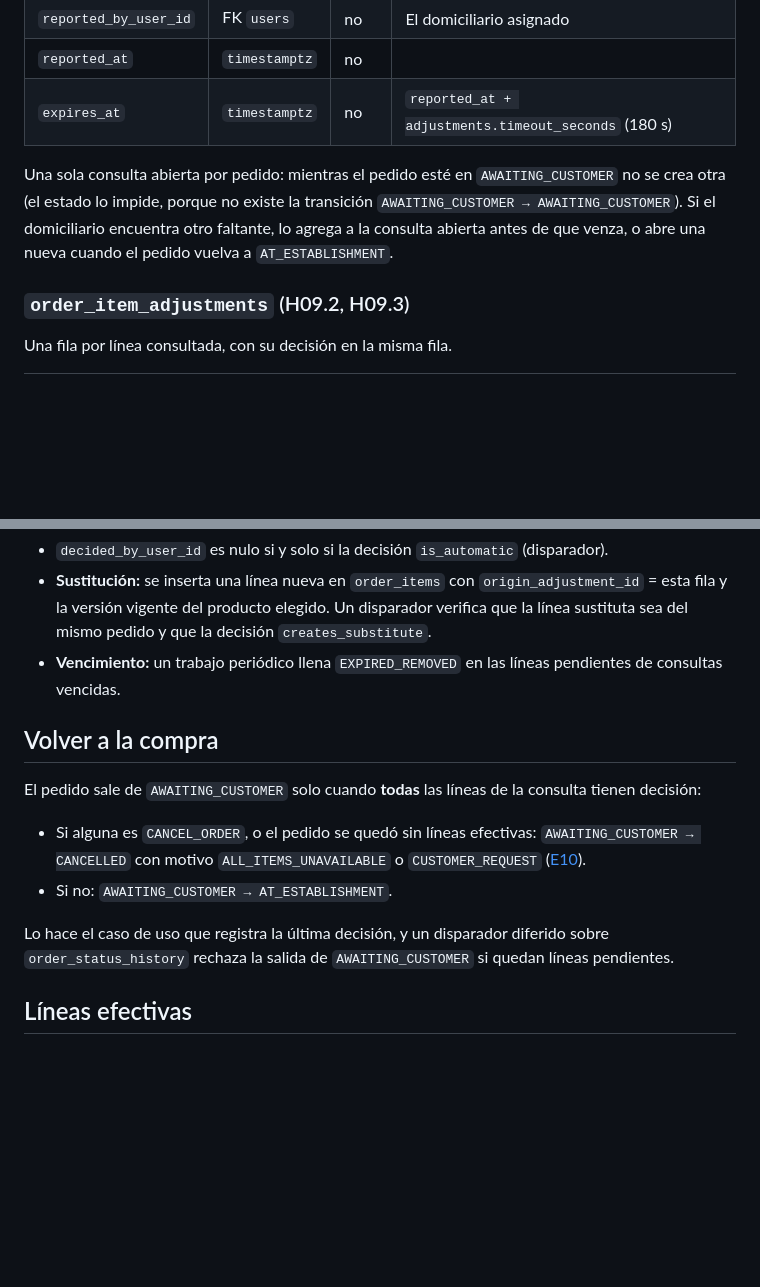
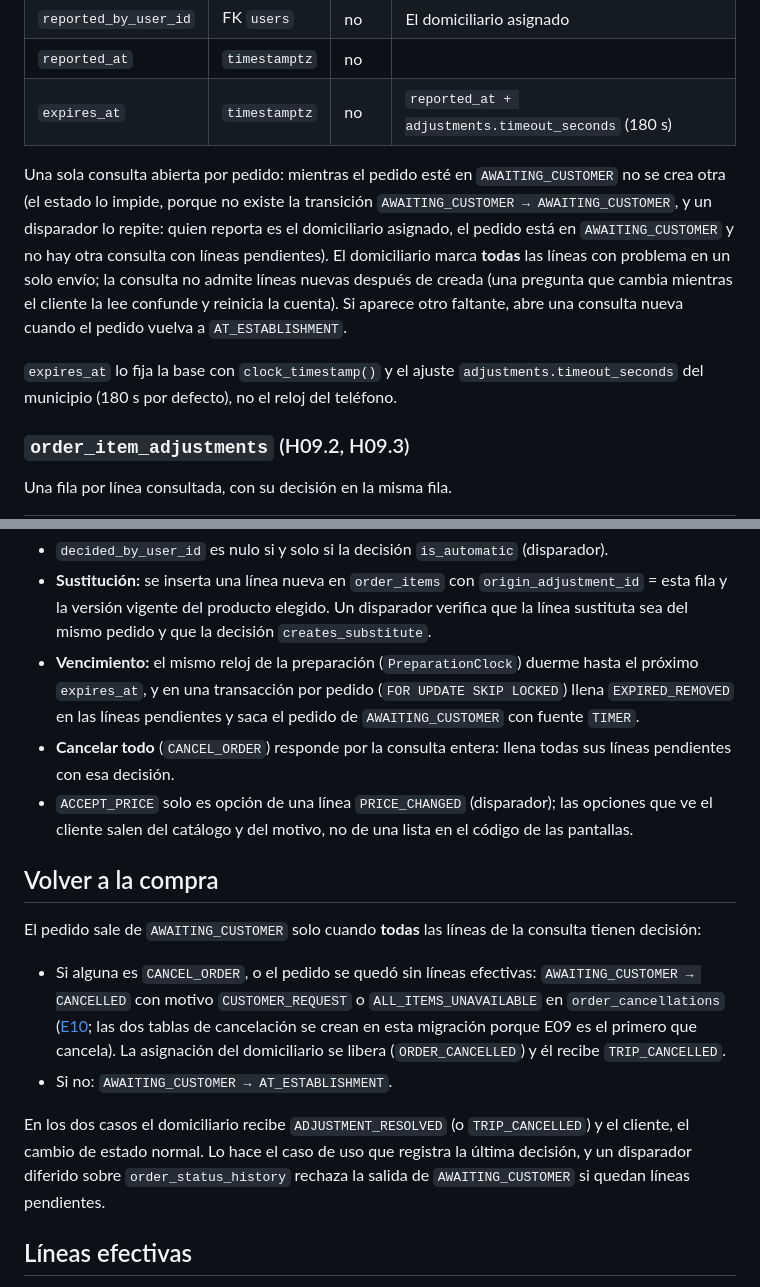
Before and after one commit to Yadirtf/RapiChonta, a Markdown page: Docs/14-base-de-datos/E09-producto-faltante.md, 2 parts joined by grey strips. GitHub-like rendering; blank space fills up the shorter version.

```diff
--- a/Docs/14-base-de-datos/E09-producto-faltante.md
+++ b/Docs/14-base-de-datos/E09-producto-faltante.md
@@ -48,7 +48,9 @@ Una consulta del domiciliario. Es la que mueve el pedido a `AWAITING_CUSTOMER` y
 | `reported_at` | `timestamptz` | no | |
 | `expires_at` | `timestamptz` | no | `reported_at + adjustments.timeout_seconds` (180 s) |
 
-Una sola consulta abierta por pedido: mientras el pedido esté en `AWAITING_CUSTOMER` no se crea otra (el estado lo impide, porque no existe la transición `AWAITING_CUSTOMER → AWAITING_CUSTOMER`). Si el domiciliario encuentra otro faltante, lo agrega a la consulta abierta antes de que venza, o abre una nueva cuando el pedido vuelva a `AT_ESTABLISHMENT`.
+Una sola consulta abierta por pedido: mientras el pedido esté en `AWAITING_CUSTOMER` no se crea otra (el estado lo impide, porque no existe la transición `AWAITING_CUSTOMER → AWAITING_CUSTOMER`, y un disparador lo repite: quien reporta es el domiciliario asignado, el pedido está en `AWAITING_CUSTOMER` y no hay otra consulta con líneas pendientes). El domiciliario marca **todas** las líneas con problema en un solo envío; la consulta no admite líneas nuevas después de creada (una pregunta que cambia mientras el cliente la lee confunde y reinicia la cuenta). Si aparece otro faltante, abre una consulta nueva cuando el pedido vuelva a `AT_ESTABLISHMENT`.
+
+`expires_at` lo fija la base con `clock_timestamp()` y el ajuste `adjustments.timeout_seconds` del municipio (180 s por defecto), no el reloj del teléfono.
 
 ### `order_item_adjustments` (H09.2, H09.3)
 
@@ -81,16 +83,18 @@ La decisión vive en la misma fila porque es la respuesta a esa pregunta y ocurr
 
 - `decided_by_user_id` es nulo si y solo si la decisión `is_automatic` (disparador).
 - **Sustitución:** se inserta una línea nueva en `order_items` con `origin_adjustment_id` = esta fila y la versión vigente del producto elegido. Un disparador verifica que la línea sustituta sea del mismo pedido y que la decisión `creates_substitute`.
-- **Vencimiento:** un trabajo periódico llena `EXPIRED_REMOVED` en las líneas pendientes de consultas vencidas.
+- **Vencimiento:** el mismo reloj de la preparación (`PreparationClock`) duerme hasta el próximo `expires_at`, y en una transacción por pedido (`FOR UPDATE SKIP LOCKED`) llena `EXPIRED_REMOVED` en las líneas pendientes y saca el pedido de `AWAITING_CUSTOMER` con fuente `TIMER`.
+- **Cancelar todo** (`CANCEL_ORDER`) responde por la consulta entera: llena todas sus líneas pendientes con esa decisión.
+- `ACCEPT_PRICE` solo es opción de una línea `PRICE_CHANGED` (disparador); las opciones que ve el cliente salen del catálogo y del motivo, no de una lista en el código de las pantallas.
 
 ## Volver a la compra
 
 El pedido sale de `AWAITING_CUSTOMER` solo cuando **todas** las líneas de la consulta tienen decisión:
 
-- Si alguna es `CANCEL_ORDER`, o el pedido se quedó sin líneas efectivas: `AWAITING_CUSTOMER → CANCELLED` con motivo `ALL_ITEMS_UNAVAILABLE` o `CUSTOMER_REQUEST` ([E10](E10-entrega-e-incidencias.md#cancelaciones)).
+- Si alguna es `CANCEL_ORDER`, o el pedido se quedó sin líneas efectivas: `AWAITING_CUSTOMER → CANCELLED` con motivo `CUSTOMER_REQUEST` o `ALL_ITEMS_UNAVAILABLE` en `order_cancellations` ([E10](E10-entrega-e-incidencias.md#cancelaciones); las dos tablas de cancelación se crean en esta migración porque E09 es el primero que cancela). La asignación del domiciliario se libera (`ORDER_CANCELLED`) y él recibe `TRIP_CANCELLED`.
 - Si no: `AWAITING_CUSTOMER → AT_ESTABLISHMENT`.
 
-Lo hace el caso de uso que registra la última decisión, y un disparador diferido sobre `order_status_history` rechaza la salida de `AWAITING_CUSTOMER` si quedan líneas pendientes.
+En los dos casos el domiciliario recibe `ADJUSTMENT_RESOLVED` (o `TRIP_CANCELLED`) y el cliente, el cambio de estado normal. Lo hace el caso de uso que registra la última decisión, y un disparador diferido sobre `order_status_history` rechaza la salida de `AWAITING_CUSTOMER` si quedan líneas pendientes.
 
 ## Líneas efectivas
 
```
Also changed, not shown: other parts of Docs/14-base-de-datos/E09-producto-faltante.md (+15 -1 lines), Docs/14-base-de-datos/E06-notificaciones.md (+1 -1 lines), Docs/14-base-de-datos/E10-entrega-e-incidencias.md (+1 -1 lines).
